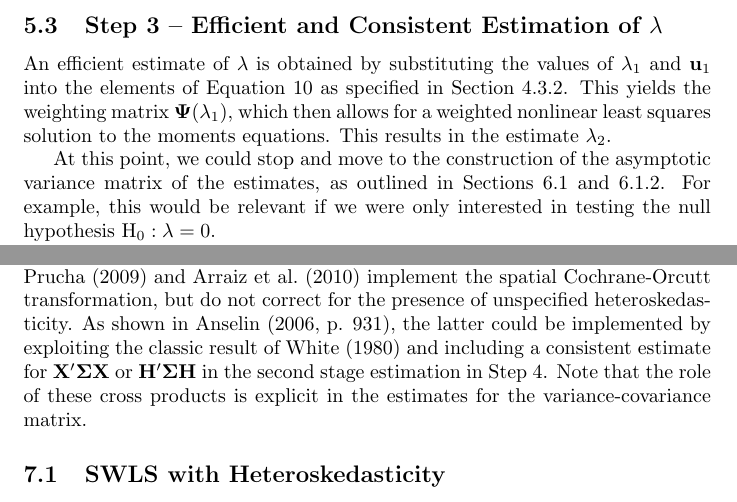
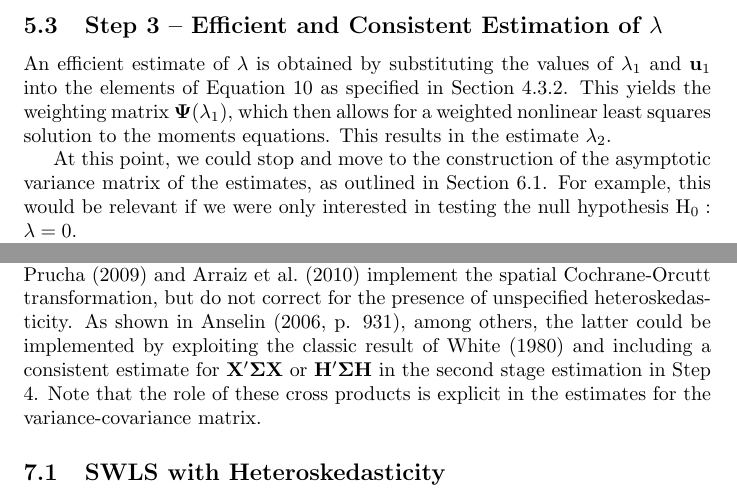
Before and after one commit to GeoDaCenter/GeoDaSpace, a LaTeX document (doc/other-classFiles/GMMHet_notes.tex): two parts of pages 10 and 14 of 15, joined at a grey line, cut so that both start at the same text. The pictures show the PDF file doc/other-classFiles/GMMHet_notes.pdf that the author committed with the source.

Commit message:
minor fixes -- final draft

```diff
--- a/doc/other-classFiles/GMMHet_notes.tex
+++ b/doc/other-classFiles/GMMHet_notes.tex
@@ -474,8 +474,7 @@ weighted nonlinear least squares solution to the moments equations.
 This results in the estimate $\lambda_2$.
 
 At this point, we could stop and move to the construction of the asymptotic
-variance matrix of the estimates, as outlined in Sections~\ref{ss:asyvarstandard}
-and \ref{ss:asyvar2sls}.
+variance matrix of the estimates, as outlined in Section~\ref{ss:asyvarstandard}.
 For example, this would be relevant if we were only interested in testing
 the null hypothesis $\mbox{H}_0: \lambda = 0$.
 
@@ -724,7 +723,8 @@ and the spatial parameter is $\lambda_3$.
 The estimation equations for the weighted spatial regression in
 \cite{KelejianPrucha:09} and \cite{Arraizetal:10}  implement the
 spatial Cochrane-Orcutt transformation, but do not correct for the
-presence of unspecified heteroskedasticity. As shown in \citet[p. 931]{Anselin:06}, the latter could be
+presence of unspecified heteroskedasticity. As shown in \citet[p. 931]{Anselin:06},
+among others, the latter could be
 implemented by exploiting the
 classic result of \cite{White:80} and including a consistent estimate
 for $\mathbf{X' \Sigma X}$ or $\mathbf{H' \Sigma H}$ in the second stage
```
Also changed, not shown: doc/other-classFiles/GMMHet_notes.pdf.
